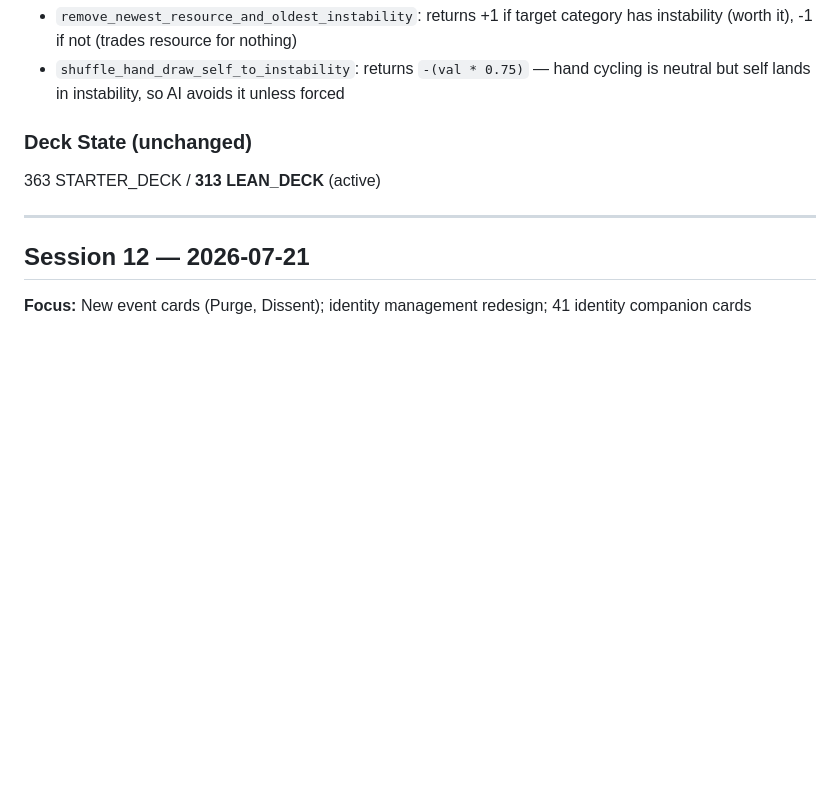
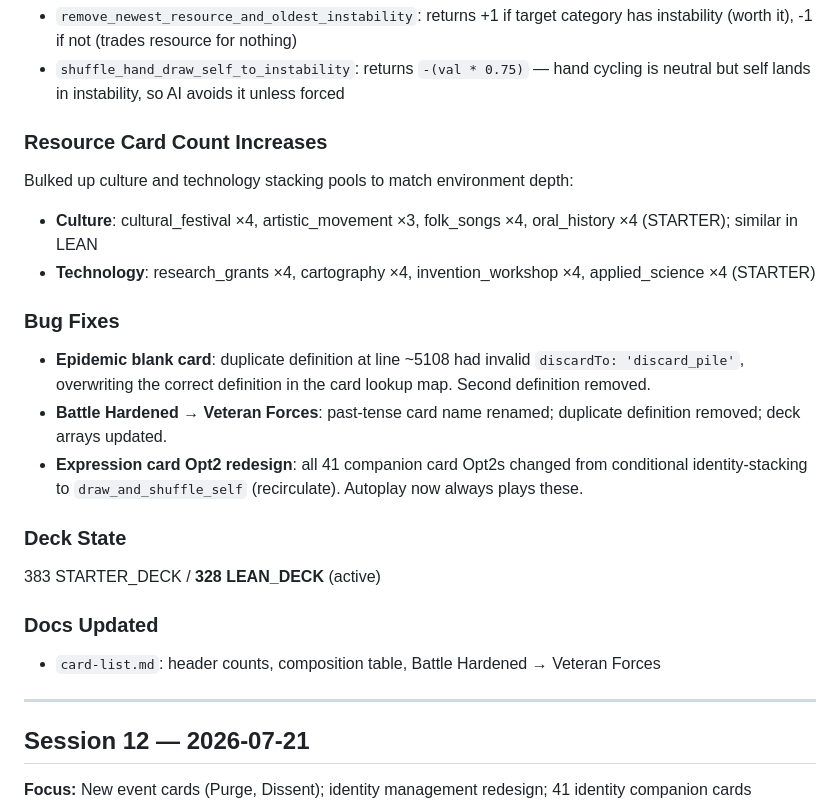
Before and after one commit to qcruz/SquashVec, a Markdown page: governance/docs/session-log.md, the part around the change. Rendered like a GitHub page; blank space fills up the shorter version.

```diff
--- a/governance/docs/session-log.md
+++ b/governance/docs/session-log.md
@@ -24,8 +24,21 @@
 - `remove_newest_resource_and_oldest_instability`: returns +1 if target category has instability (worth it), -1 if not (trades resource for nothing)
 - `shuffle_hand_draw_self_to_instability`: returns `-(val * 0.75)` — hand cycling is neutral but self lands in instability, so AI avoids it unless forced
 
-### Deck State (unchanged)
-363 STARTER_DECK / **313 LEAN_DECK** (active)
+### Resource Card Count Increases
+Bulked up culture and technology stacking pools to match environment depth:
+- **Culture**: cultural_festival ×4, artistic_movement ×3, folk_songs ×4, oral_history ×4 (STARTER); similar in LEAN
+- **Technology**: research_grants ×4, cartography ×4, invention_workshop ×4, applied_science ×4 (STARTER)
+
+### Bug Fixes
+- **Epidemic blank card**: duplicate definition at line ~5108 had invalid `discardTo: 'discard_pile'`, overwriting the correct definition in the card lookup map. Second definition removed.
+- **Battle Hardened → Veteran Forces**: past-tense card name renamed; duplicate definition removed; deck arrays updated.
+- **Expression card Opt2 redesign**: all 41 companion card Opt2s changed from conditional identity-stacking to `draw_and_shuffle_self` (recirculate). Autoplay now always plays these.
+
+### Deck State
+383 STARTER_DECK / **328 LEAN_DECK** (active)
+
+### Docs Updated
+- `card-list.md`: header counts, composition table, Battle Hardened → Veteran Forces
 
 ---
 
```
Also changed, not shown: governance/docs/card-list.md (+14 -11 lines).
